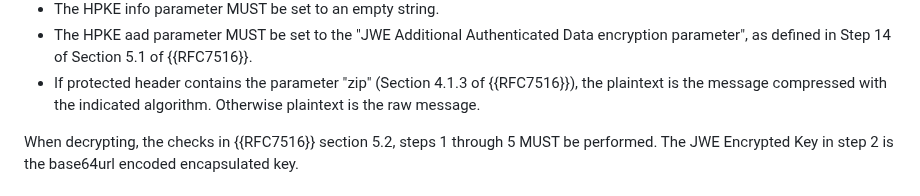
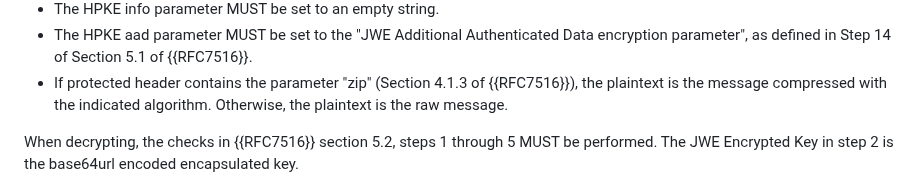
Before and after one commit to ietf-wg-jose/draft-ietf-jose-hpke-encrypt, a Markdown page: draft-ietf-jose-hpke-encrypt.md, the part around the change. Drawn GitHub-style.

Commit message:
Update draft-ietf-jose-hpke-encrypt.md
Co-authored-by: Michael B. Jones <michael_b_jones@hotmail.com>

```diff
--- a/draft-ietf-jose-hpke-encrypt.md
+++ b/draft-ietf-jose-hpke-encrypt.md
@@ -202,7 +202,7 @@ In HPKE JWE Integrated Encryption:
 - The HPKE info parameter MUST be set to an empty string.
 - The HPKE aad parameter MUST be set to the "JWE Additional Authenticated Data encryption parameter", as defined in Step 14 of Section 5.1 of {{RFC7516}}.
 - If protected header contains the parameter "zip" (Section 4.1.3 of {{RFC7516}}), the plaintext is the message compressed with the indicated algorithm.
-Otherwise plaintext is the raw message.
+Otherwise, the plaintext is the raw message.
 
 
 When decrypting, the checks in {{RFC7516}} section 5.2, steps 1 through 5 MUST be performed. The JWE Encrypted Key in step 2 is the
```
